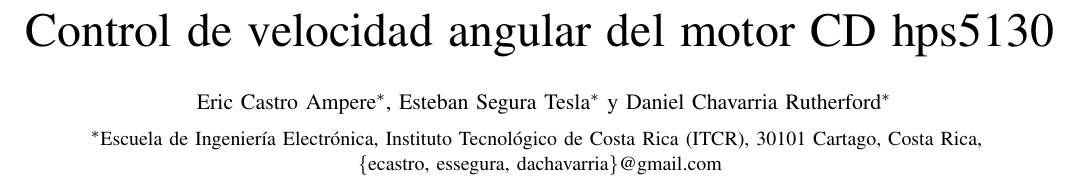
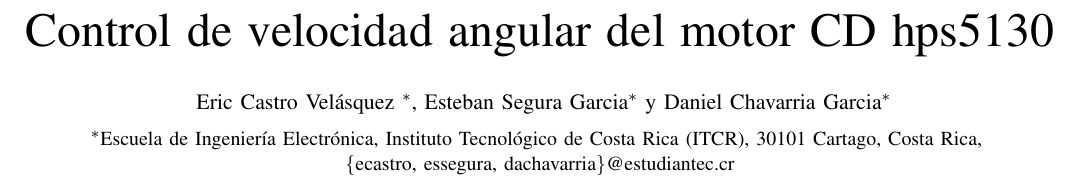
Before and after one commit to AstroZauber500/Lab_Control_GB, a LaTeX paper (MotorCD/InformeMotorCD.tex): part of page 1 of 2, cut so that both start at the same text. Compiled offline with pdfLaTeX.

Commit message:
Se cambian los nombres del documento

```diff
--- a/MotorCD/InformeMotorCD.tex
+++ b/MotorCD/InformeMotorCD.tex
@@ -94,12 +94,12 @@
 \title{ Control de velocidad angular del motor CD hps5130}
 
 \author{\IEEEauthorblockN{
-Eric Castro Ampere\IEEEauthorrefmark{1},
-Esteban Segura Tesla\IEEEauthorrefmark{1} y
-Daniel Chavarria Rutherford\IEEEauthorrefmark{1}}
+Eric Castro Velásquez \IEEEauthorrefmark{1},
+Esteban Segura Garcia\IEEEauthorrefmark{1} y
+Daniel Chavarria Garcia\IEEEauthorrefmark{1}}
 \vspace{2mm}
 \IEEEauthorblockA{\IEEEauthorrefmark{1}Escuela de Ingeniería Electrónica,
-Instituto Tecnológico de Costa Rica (ITCR), 30101 Cartago, Costa Rica, \\ \{ecastro, 	essegura, 	dachavarria\}@gmail.com}}
+Instituto Tecnológico de Costa Rica (ITCR), 30101 Cartago, Costa Rica, \\ \{ecastro, 	essegura, 	dachavarria\}@estudiantec.cr}}
 
 % make the title area
 \maketitle
```
Also changed, not shown: MotorCD/InformeMotorCD.pdf.
